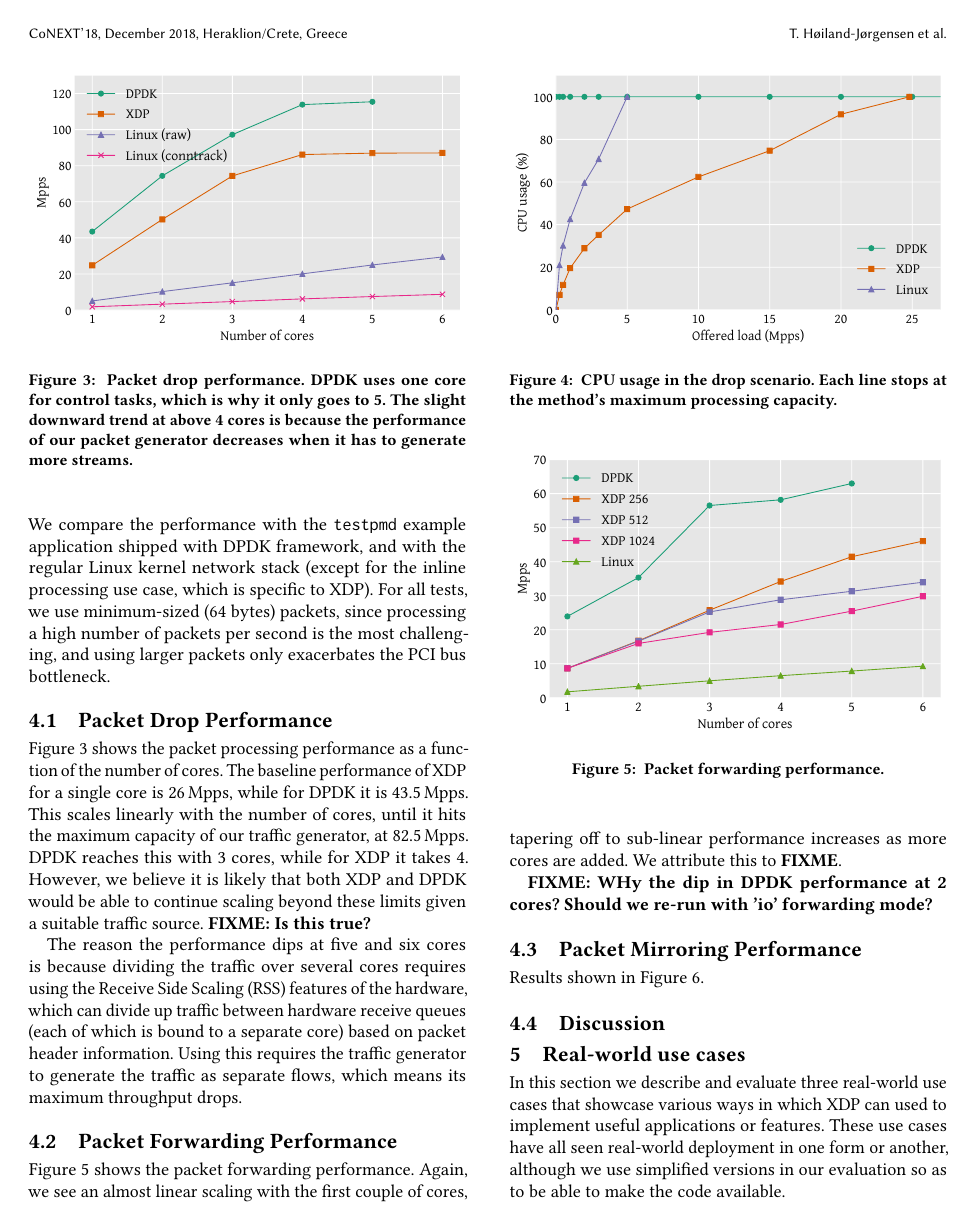
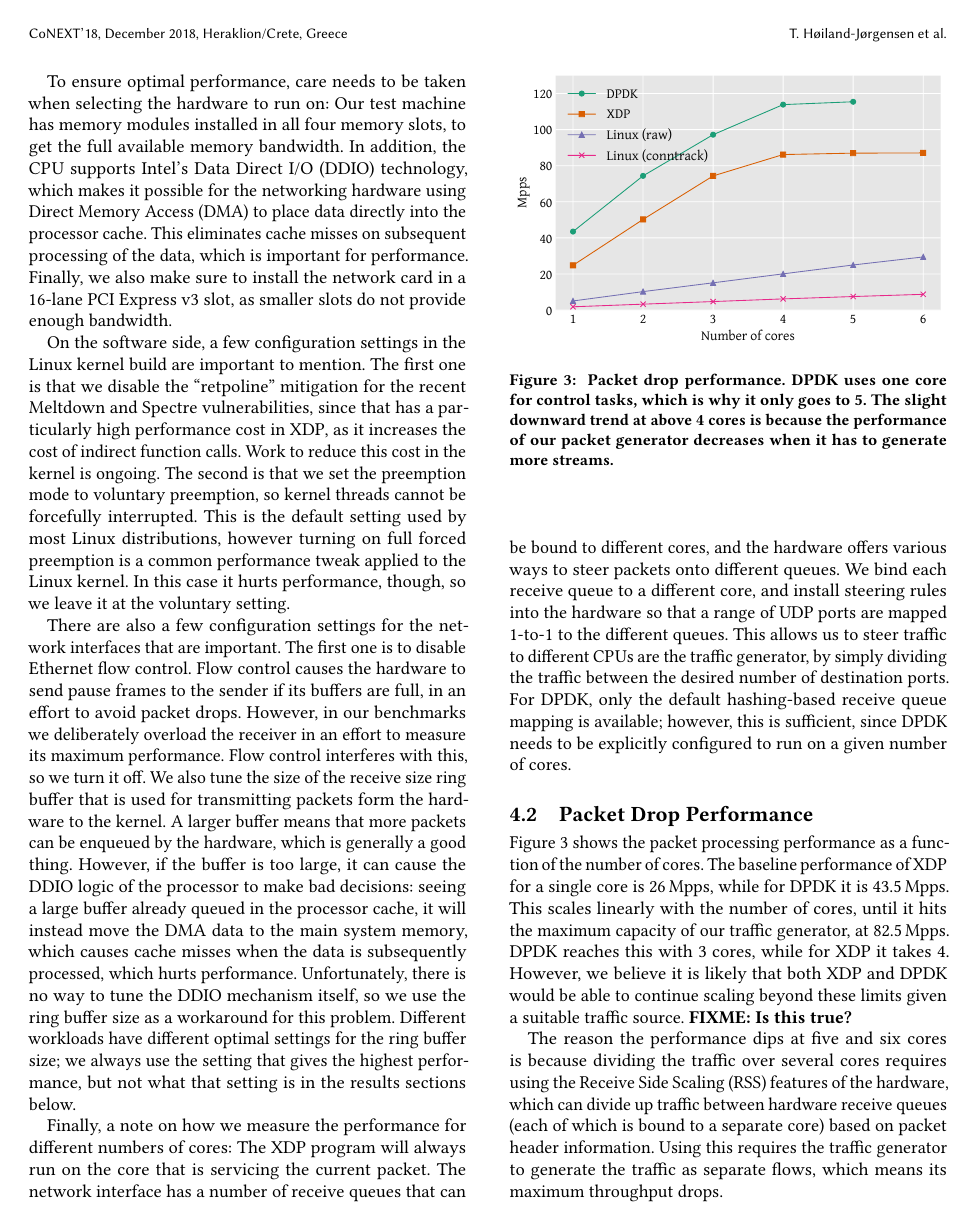
Before and after one commit to tohojo/xdp-paper, a LaTeX paper (xdp-paper.tex): page 8 of 12. Compiled offline with pdfLaTeX.

Commit message:
Expand on our performance tuning settings in a separate section
Signed-off-by: Toke Høiland-Jørgensen <toke@toke.dk>

```diff
--- a/xdp-paper.tex
+++ b/xdp-paper.tex
@@ -654,5 +637,3 @@ Figure~\ref{fig:xdp-execution} above:
 
 
 For all of these tests, we measure the maximum how many packets per second the
-system can process, as well as the CPU usage required for processing different
-offered loads. We compare the performance with the \texttt{testpmd} example
@@ -659,5 +643 @@ offered loads. We compare the performance with the \texttt{testpmd} example
 application shipped with DPDK framework, and with the regular Linux kernel
-network stack (except for the inline processing use case, which is specific to
-XDP). For all tests, we use minimum-sized (64 bytes) packets, since processing a
-high number of packets per second is the most challenging, and using larger
-packets only exacerbates the PCI bus bottleneck.
@@ -664,3 +657,53 @@ packets only exacerbates the PCI bus bottleneck.
+To ensure optimal performance, care needs to be taken when selecting the
+hardware to run on: Our test machine has memory modules installed in all four
+memory slots, to get the full available memory bandwidth. In addition, the CPU
+supports Intel's Data Direct I/O (DDIO) technology, which makes it possible for
+the networking hardware using Direct Memory Access (DMA) to place data directly
+into the processor cache. This eliminates cache misses on subsequent processing
+of the data, which is important for performance. Finally, we also make sure to
+install the network card in a 16-lane PCI Express v3 slot, as smaller slots do
+not provide enough bandwidth.
+
+On the software side, a few configuration settings in the Linux kernel build are
+important to mention. The first one is that we disable the ``retpoline''
+mitigation for the recent Meltdown and Spectre vulnerabilities, since that has a
+particularly high performance cost in XDP, as it increases the cost of indirect
+function calls. Work to reduce this cost in the kernel is ongoing. The second is
+that we set the preemption mode to voluntary preemption, so kernel threads
+cannot be forcefully interrupted. This is the default setting used by most Linux
+distributions, however turning on full forced preemption is a common performance
+tweak applied to the Linux kernel. In this case it hurts performance, though, so
+we leave it at the voluntary setting.
+
+There are also a few configuration settings for the network interfaces that are
+important. The first one is to disable Ethernet flow control. Flow control
+causes the hardware to send pause frames to the sender if its buffers are full,
+in an effort to avoid packet drops. However, in our benchmarks we deliberately
+overload the receiver in an effort to measure its maximum performance. Flow
+control interferes with this, so we turn it off. We also tune the size of the
+receive size ring buffer that is used for transmitting packets form the hardware
+to the kernel. A larger buffer means that more packets can be enqueued by the
+hardware, which is generally a good thing. However, if the buffer is too large,
+it can cause the DDIO logic of the processor to make bad decisions: seeing a
+large buffer already queued in the processor cache, it will instead move the DMA
+data to the main system memory, which causes cache misses when the data is
+subsequently processed, which hurts performance. Unfortunately, there is no way
+to tune the DDIO mechanism itself, so we use the ring buffer size as a
+workaround for this problem. Different workloads have different optimal settings
+for the ring buffer size; we always use the setting that gives the highest
+performance, but not what that setting is in the results sections below.
+
+Finally, a note on how we measure the performance for different numbers of
+cores: The XDP program will always run on the core that is servicing the current
+packet. The network interface has a number of receive queues that can be bound
+to different cores, and the hardware offers various ways to steer packets onto
+different queues. We bind each receive queue to a different core, and install
+steering rules into the hardware so that a range of UDP ports are mapped 1-to-1
+to the different queues. This allows us to steer traffic to different CPUs are
+the traffic generator, by simply dividing the traffic between the desired number
+of destination ports. For DPDK, only the default hashing-based receive queue
+mapping is available; however, this is sufficient, since DPDK needs to be
+explicitly configured to run on a given number of cores.
 
 \subsection{Packet Drop Performance}
 \label{sec:basel-pack-proc}
```
Also changed, not shown: xdp-paper.tex (43 more changed lines).
